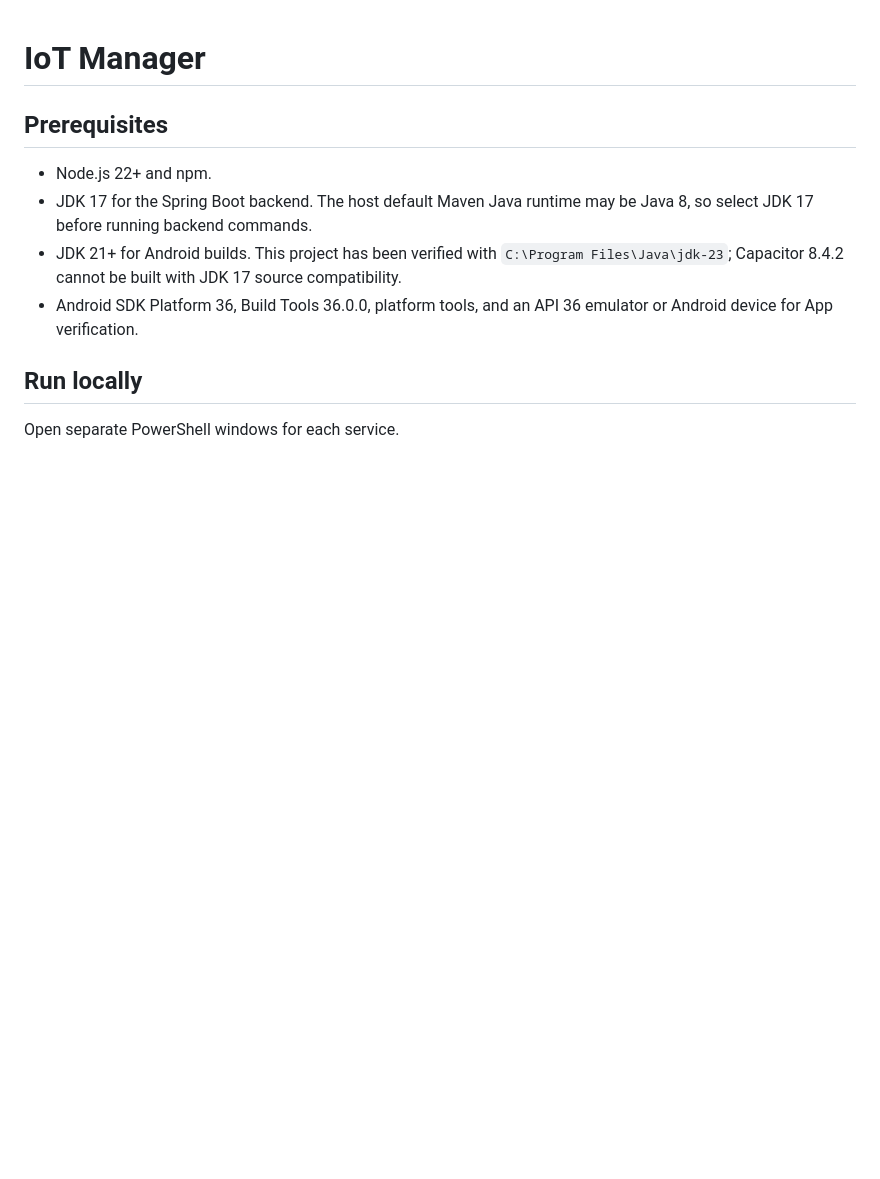
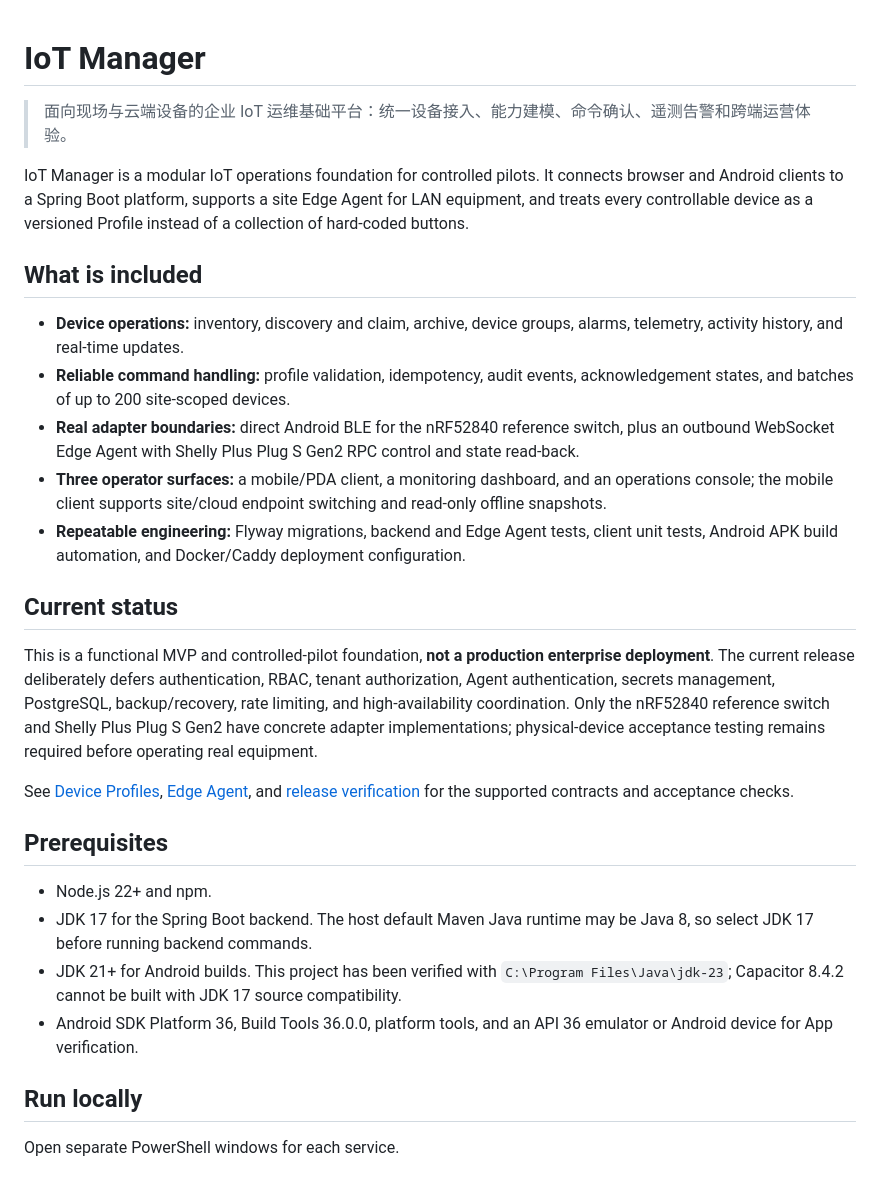
Before and after one commit to xxbb11122/IotManager, a Markdown page: README.md, the part around the change. Drawn GitHub-style; blank space fills up the shorter version.

Commit message:
docs: describe IoT platform scope and status

```diff
--- a/README.md
+++ b/README.md
@@ -1,4 +1,41 @@
 # IoT Manager
+
+> 面向现场与云端设备的企业 IoT 运维基础平台：统一设备接入、能力建模、命令确认、遥测告警和跨端运营体验。
+
+IoT Manager is a modular IoT operations foundation for controlled pilots. It
+connects browser and Android clients to a Spring Boot platform, supports a
+site Edge Agent for LAN equipment, and treats every controllable device as a
+versioned Profile instead of a collection of hard-coded buttons.
+
+## What is included
+
+- **Device operations:** inventory, discovery and claim, archive, device
+  groups, alarms, telemetry, activity history, and real-time updates.
+- **Reliable command handling:** profile validation, idempotency, audit events,
+  acknowledgement states, and batches of up to 200 site-scoped devices.
+- **Real adapter boundaries:** direct Android BLE for the nRF52840 reference
+  switch, plus an outbound WebSocket Edge Agent with Shelly Plus Plug S Gen2
+  RPC control and state read-back.
+- **Three operator surfaces:** a mobile/PDA client, a monitoring dashboard,
+  and an operations console; the mobile client supports site/cloud endpoint
+  switching and read-only offline snapshots.
+- **Repeatable engineering:** Flyway migrations, backend and Edge Agent tests,
+  client unit tests, Android APK build automation, and Docker/Caddy deployment
+  configuration.
+
+## Current status
+
+This is a functional MVP and controlled-pilot foundation, **not a production
+enterprise deployment**. The current release deliberately defers
+authentication, RBAC, tenant authorization, Agent authentication, secrets
+management, PostgreSQL, backup/recovery, rate limiting, and high-availability
+coordination. Only the nRF52840 reference switch and Shelly Plus Plug S Gen2
+have concrete adapter implementations; physical-device acceptance testing
+remains required before operating real equipment.
+
+See [Device Profiles](profiles/README.md), [Edge Agent](edge-agent/README.md),
+and [release verification](docs/VERIFICATION.md) for the supported contracts
+and acceptance checks.
 
 ## Prerequisites
 
```
